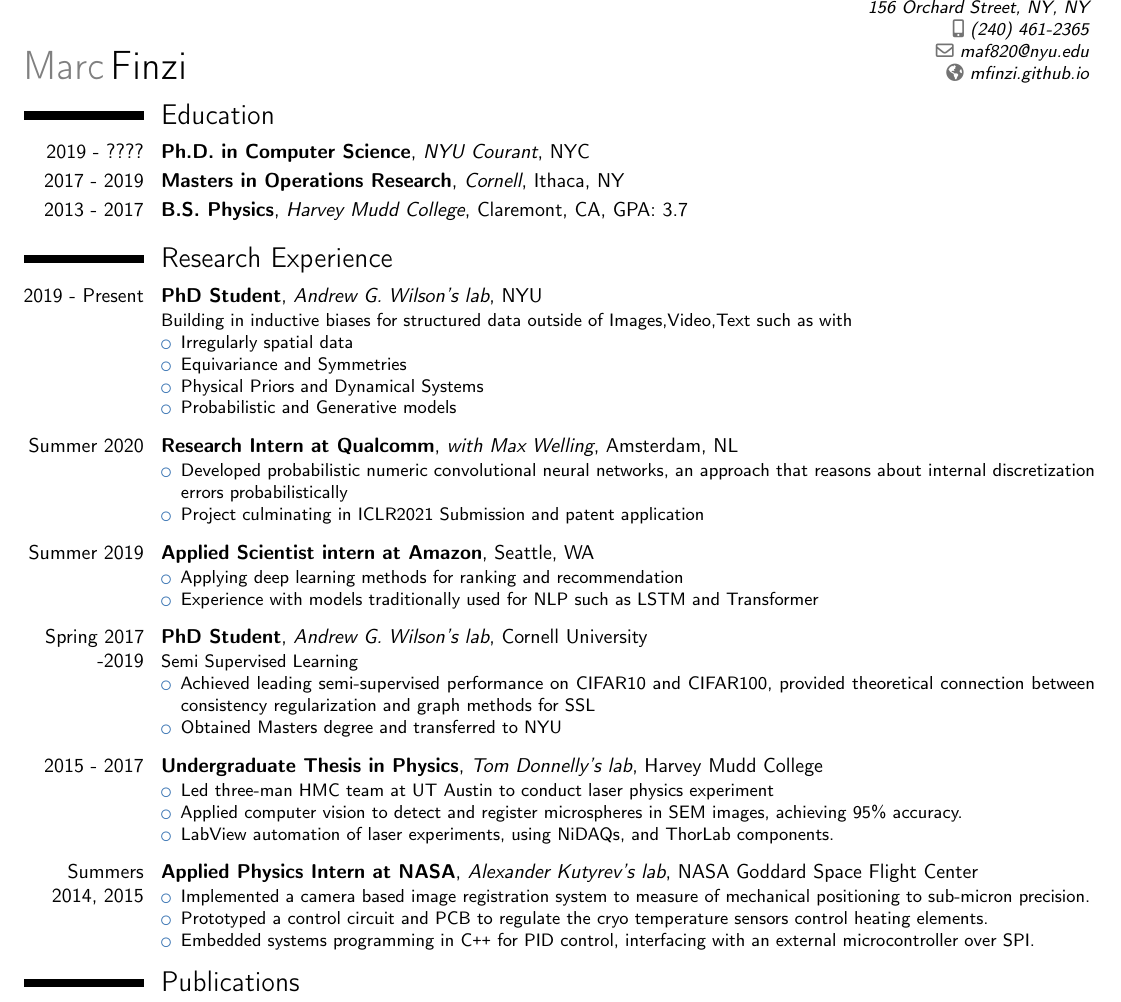
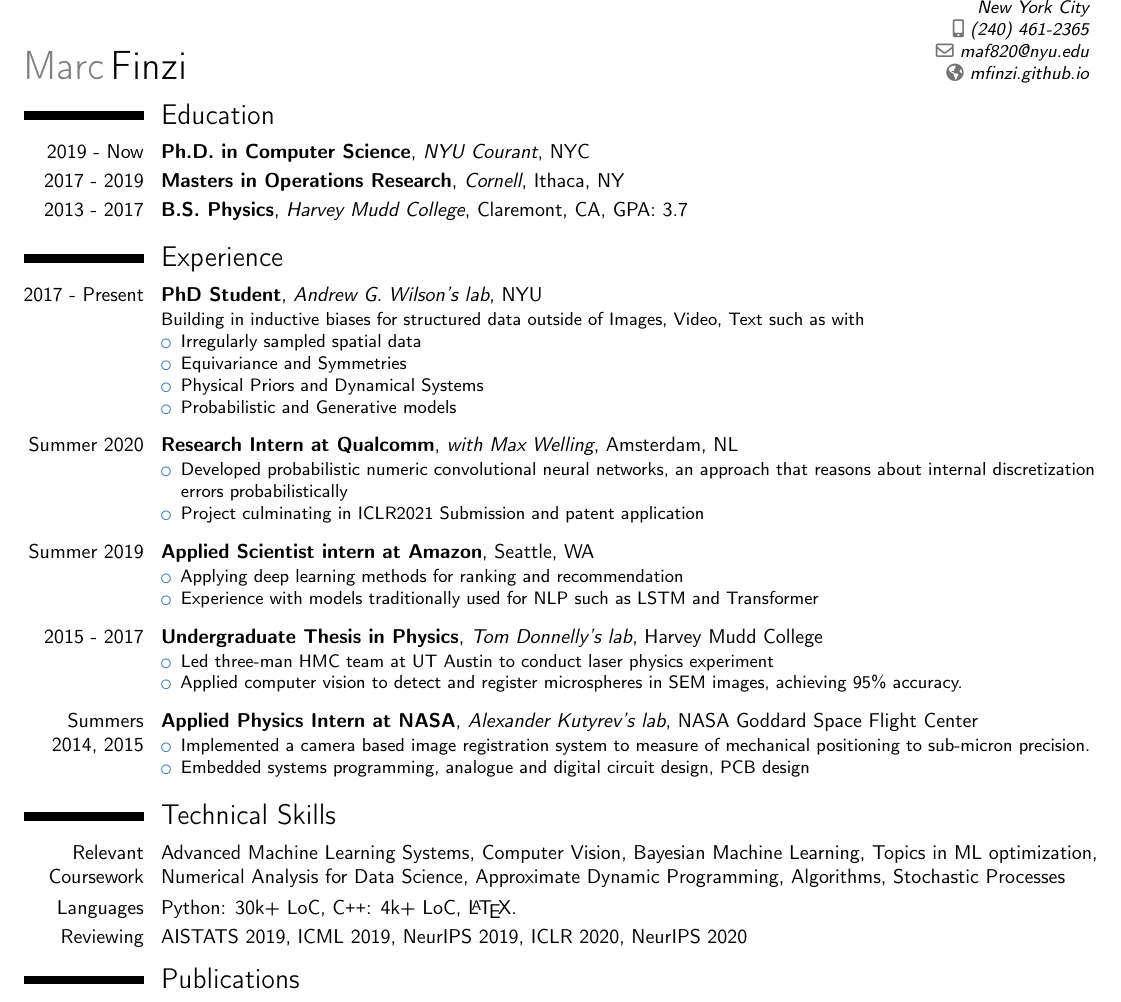
Before and after one commit to mfinzi/mfinzi.github.io, a LaTeX CV (Marc_Finzi_Resume.tex): part of page 1 of 2, cut at the place of the change. Compiled offline with pdfLaTeX.

Commit message:
updated resume

```diff
--- a/Marc_Finzi_Resume.tex
+++ b/Marc_Finzi_Resume.tex
@@ -26,7 +26,7 @@
 \firstname{Marc}
 \familyname{Finzi}
 
-\address{156 Orchard Street, NY, NY} % optional, remove the line if not wanted
+\address{New York City} % optional, remove the line if not wanted
 \mobile{(240) 461-2365} % optional, remove the line if not wanted
 \email{maf820@nyu.edu} % optional, remove the line if not wanted
 \homepage{mfinzi.github.io}
@@ -62,19 +62,19 @@
 \maketitle
 \vspace*{-10mm}
 \section{Education}
-\cventry{2019 - ????}{Ph.D. in Computer Science}{NYU  Courant}{NYC}{}{}
+\cventry{2019 - Now}{Ph.D. in Computer Science}{NYU  Courant}{NYC}{}{}
 \cventry{2017 - 2019}{Masters in Operations Research}{Cornell}{Ithaca}{NY}{}
 \cventry{2013 - 2017}{B.S. Physics}{Harvey Mudd College}{Claremont, CA}{GPA: 3.7}{}
 %\cventry{2009 - 2013}{\textnormal{\emph{Georgetown Day School}}}{}{Washington, DC}{}{}
 
 \vspace*{-1mm}
 
-\section{Research Experience}
+\section{Experience}
 
-\cventry{2019 - Present}{PhD Student}{Andrew G. Wilson's lab}{NYU}{}{
-Building in inductive biases for structured data outside of Images,Video,Text such as with
+\cventry{2017 - Present}{PhD Student}{Andrew G. Wilson's lab}{NYU}{}{
+Building in inductive biases for structured data outside of Images, Video, Text such as with
 \begin{itemize}
-\item Irregularly spatial data
+\item Irregularly sampled spatial data
 \item Equivariance and Symmetries
 \item Physical Priors and Dynamical Systems
 \item Probabilistic and Generative models
@@ -110,21 +110,21 @@ Building in inductive biases for structured data outside of Images,Video,Text su
 		\item Experience with models traditionally used for NLP such as LSTM and Transformer
 	\end{itemize}
 	}
-\vspace*{1.5mm}
-\cventry{Spring 2017 -2019}{PhD Student}{Andrew G. Wilson's lab}{Cornell University}{}{
-Semi Supervised Learning
-\begin{itemize}
-        \item Achieved leading semi-supervised performance on CIFAR10 and CIFAR100, provided theoretical connection between consistency regularization and graph methods for SSL
-        \item Obtained Masters degree and transferred to NYU
-\end{itemize}
-}
+%\vspace*{1.5mm}
+%\cventry{Spring 2017 -2019}{PhD Student}{Andrew G. Wilson's lab}{Cornell University}{}{
+%Semi Supervised Learning
+%\begin{itemize}
+%        \item Achieved leading semi-supervised performance on CIFAR10 and CIFAR100, provided theoretical connection between consistency regularization and graph methods for SSL
+%        \item Obtained Masters degree and transferred to NYU
+%\end{itemize}
+%}
 \vspace*{1.5mm}
 \cventry{2015 - 2017}{Undergraduate Thesis in Physics}{Tom Donnelly's lab}{Harvey Mudd College}{}{
     \begin{itemize}
         %\item Led three-man HMC team to set up an experiment at UT Austin to test the theory of multipass Stochastic Heating using the high-power GHOST laser. This experiment required more than 20 optical elements inside the vacuum chamber, alignment to a $5\mu m$ focal spot size, and careful synchronization between two laser systems.
 \item Led three-man HMC team at UT Austin to conduct laser physics experiment
 		\item Applied computer vision to detect and register microspheres in SEM images, achieving 95\% accuracy.
-        \item LabView automation of laser experiments, using NiDAQs, and ThorLab components.
+        %\item LabView automation of laser experiments, using NiDAQs, and ThorLab components.
     \end{itemize}
     }
 
@@ -132,20 +132,22 @@ Semi Supervised Learning
 \cventry{Summers 2014, 2015}{Applied Physics Intern at NASA}{Alexander Kutyrev's lab}{NASA Goddard Space Flight Center}{}{
 	\begin{itemize}
 		\item Implemented a camera based image registration system to measure of mechanical positioning to sub-micron precision.
-\item Prototyped a control circuit and PCB to regulate the cryo temperature sensors control heating elements.
+		\item Embedded systems programming, analogue and digital circuit design, PCB design
+%\item Prototyped a control circuit and PCB to regulate the cryo temperature sensors control heating elements.
 		%\item Brought concept of low cost, high precision (5mK), cryogenic temperature sensors based on the internal temperature response of commercially available transistors into practice.
-		\item Embedded systems programming in C\texttt{++} for PID control, interfacing with an external microcontroller over SPI.
+%		\item Embedded systems programming in C\texttt{++} for PID control, interfacing with an external microcontroller over SPI.
 	\end{itemize}
 	}
 
 
-
+ \section{Technical Skills}
+ \cvline{Relevant Coursework}{Advanced Machine Learning Systems, Computer Vision,  Bayesian Machine Learning, Topics in ML optimization, Numerical Analysis for Data Science, Approximate Dynamic Programming, Algorithms, Stochastic Processes}
+\cvline{Languages}{Python: 30k+ LoC, C\texttt{++}: 4k+ LoC, \LaTeX.}
+\cvline{Reviewing}{AISTATS 2019, ICML 2019, NeurIPS 2019, ICLR 2020, NeurIPS 2020}
 \vspace*{-2mm}
 \bibliographystyle{habbrvyr}
 \bibliography{publications}
 %\section*{Publications}
-
-
 \renewcommand\refname{\begin{center}
                         \textbf{Reference}
                       \end{center}}
```
Also changed, not shown: Marc_Finzi_Resume.pdf, Marc_Finzi_Resume_final.pdf, Marc_Finzi_Resume.tex (9 more changed lines), 1 other file.
